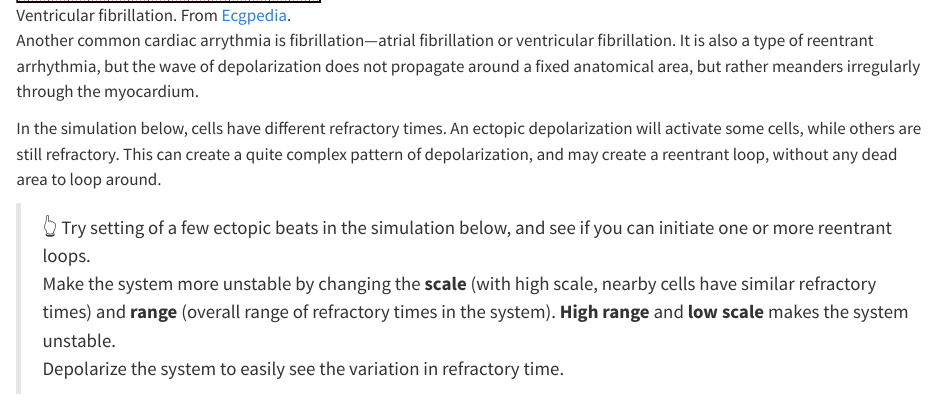
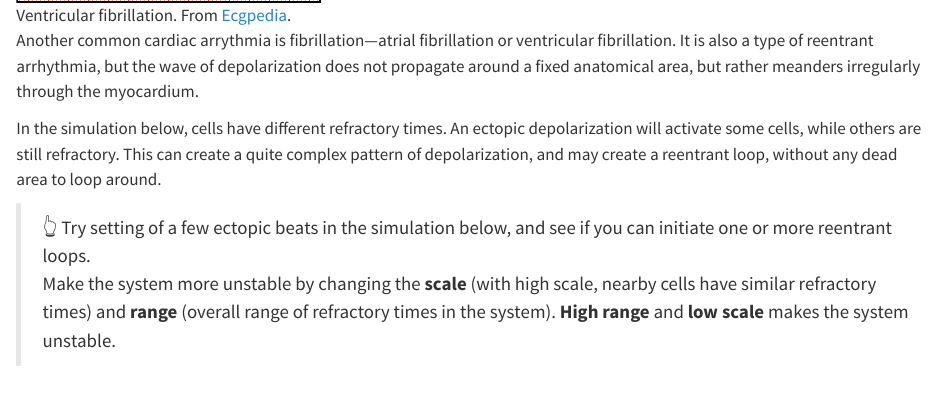
Before and after one commit to JohannesNE/personal-website, a Quarto document (posts/excitable-cells/index.qmd): the page in a window 1100 px wide, from 4670 px down. Rendered offline with R 4.5, knitr and Pandoc in place of Quarto, with nearby package versions.

Commit message:
update text

```diff
--- a/posts/excitable-cells/index.qmd
+++ b/posts/excitable-cells/index.qmd
@@ -98,7 +98,6 @@ In the simulation below, cells have different refractory times. An ectopic depol
 
 > 👆️ Try setting of a few ectopic beats in the simulation below, and see if you can initiate one or more reentrant loops.
 Make the system more unstable by changing the **scale** (with high scale, nearby cells have similar refractory times) and **range** (overall range of refractory times in the system). **High range** and **low scale** makes the system unstable.
-Depolarize the system to easily see the variation in refractory time.
 
 <div class="simcontainer">
 <canvas id="sim_afib" width="500" height="500"></canvas>
```
Also changed, not shown: 4 other files.
